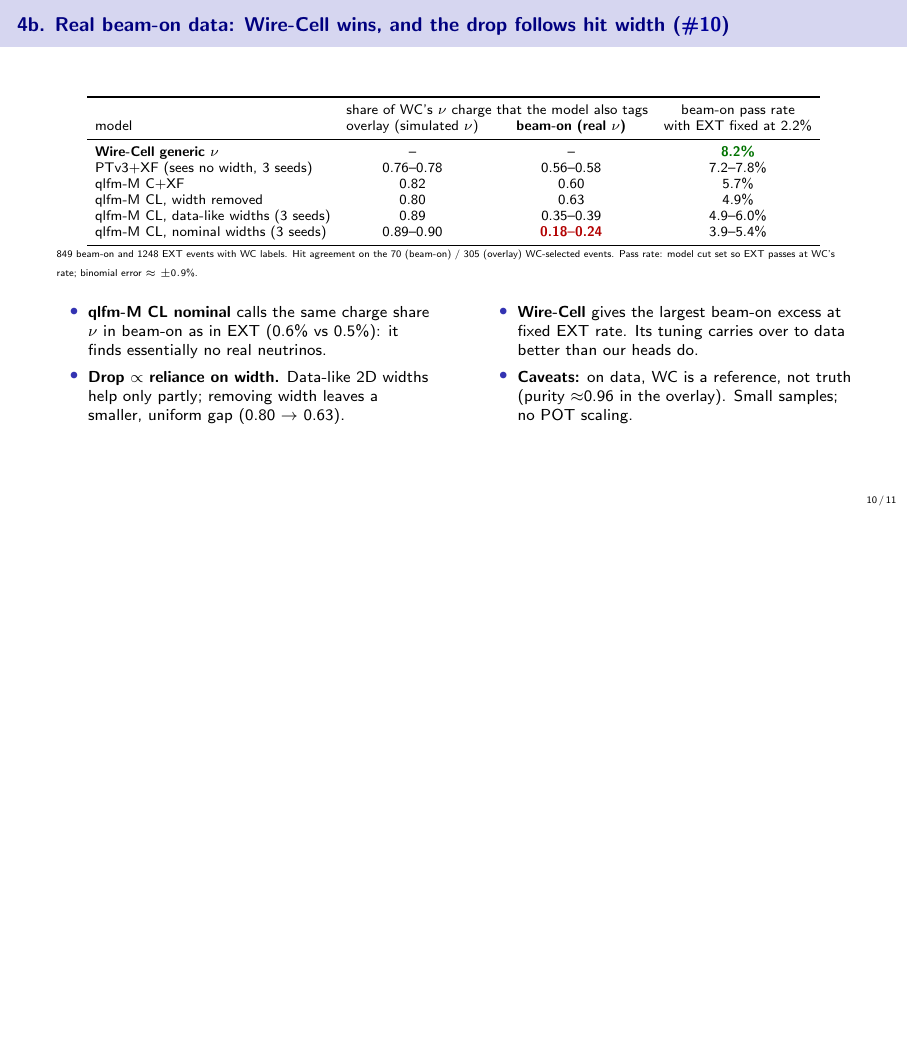
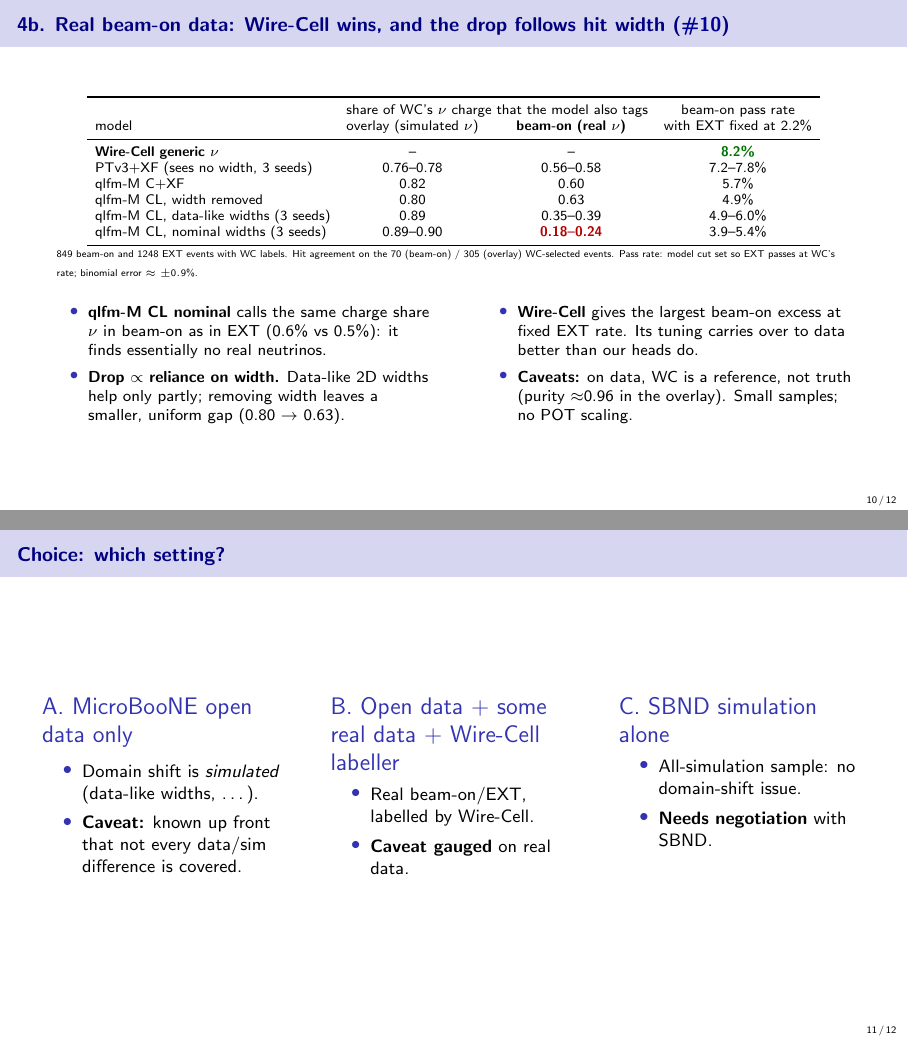
Before and after one commit to HaiwangYu/fm4npp-lartpc, LaTeX slides (multi-modal-qlmatch/docs/status-2026-11-13-tex/status-2026-11-13.tex): page 10 of 11 before the commit and pages 10 and 11 of 12 after it, the two joined at a grey line, the shorter picture padded with empty space. Compiled offline with pdfLaTeX.

Commit message:
Status slides (#12): choice slide (A open data only, B plus real data with Wire-Cell labels, C SBND simulation)
Co-Authored-By: Claude Opus 5.5 <noreply@anthropic.com>
Claude-Session: https://claude.ai/code/session_01UyNww53ddDua1UGvZUcHmU

```diff
--- a/multi-modal-qlmatch/docs/status-2026-11-13-tex/status-2026-11-13.tex
+++ b/multi-modal-qlmatch/docs/status-2026-11-13-tex/status-2026-11-13.tex
@@ -359,6 +359,37 @@
 \end{frame}
 
 %=====================================================================
+\begin{frame}{Choice: which setting?}
+  \small
+  \begin{columns}[T]
+    \begin{column}{0.31\textwidth}
+      \begin{block}{A. MicroBooNE open data only}
+        \begin{itemize}
+          \item Domain shift is \emph{simulated} (data-like widths, \dots).
+          \item \textbf{Caveat:} known up front that not every data/sim difference is covered.
+        \end{itemize}
+      \end{block}
+    \end{column}
+    \begin{column}{0.31\textwidth}
+      \begin{block}{B. Open data + some real data + Wire-Cell labeller}
+        \begin{itemize}
+          \item Real beam-on/EXT, labelled by Wire-Cell.
+          \item \textbf{Caveat gauged} on real data.
+        \end{itemize}
+      \end{block}
+    \end{column}
+    \begin{column}{0.31\textwidth}
+      \begin{block}{C. SBND simulation alone}
+        \begin{itemize}
+          \item All-simulation sample: no domain-shift issue.
+          \item \textbf{Needs negotiation} with SBND.
+        \end{itemize}
+      \end{block}
+    \end{column}
+  \end{columns}
+\end{frame}
+
+%=====================================================================
 \begin{frame}{For discussion: next steps (tracked in \iss{12})}
   \footnotesize
   \begin{columns}[T]
```
Also changed, not shown: multi-modal-qlmatch/docs/status-2026-11-13.pdf.
